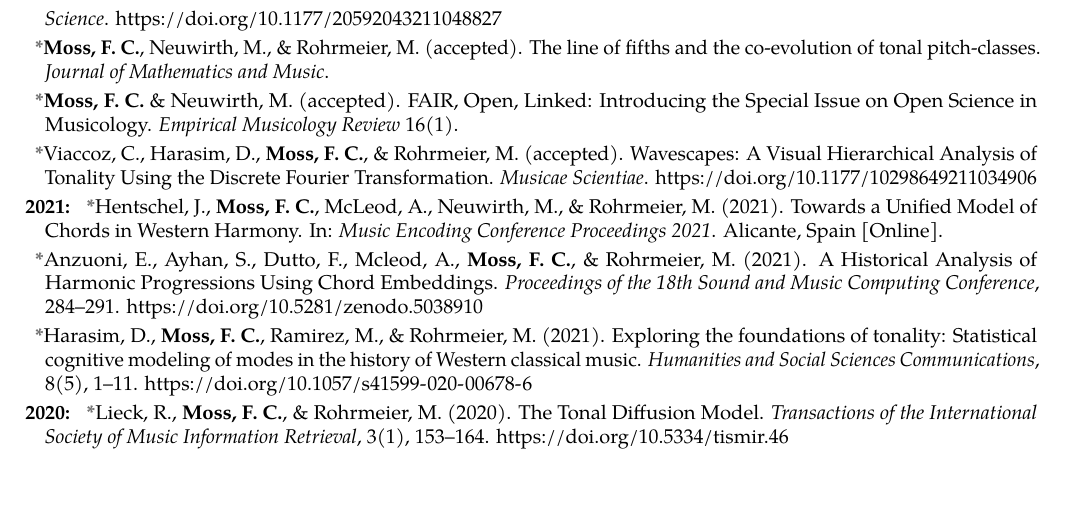
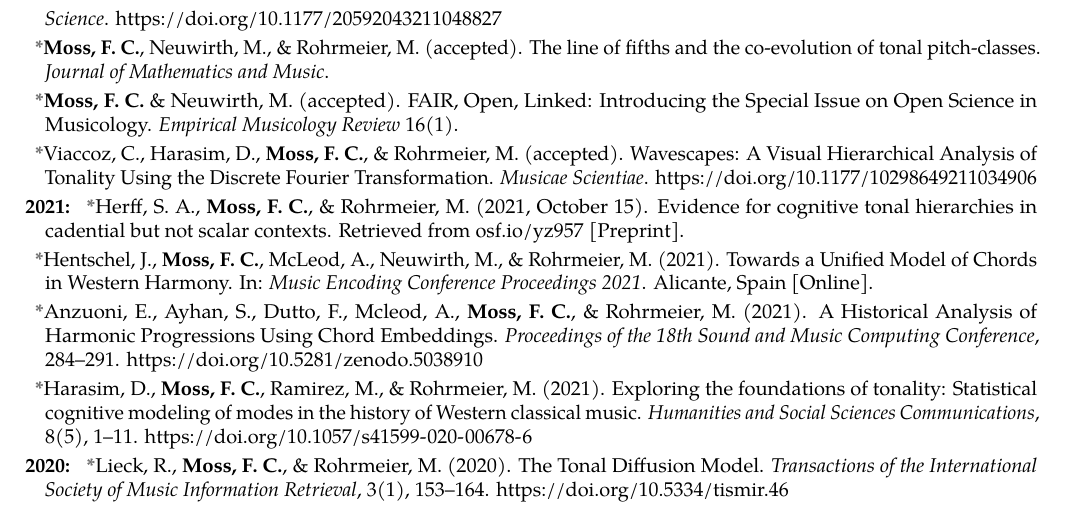
Before and after one commit to fabianmoss/cv, a LaTeX CV (cv.tex, which reads publications.tex): part of page 2 of 7, cut so that both start at the same text, the shorter picture padded with empty space. Compiled offline with pdfLaTeX.

Commit message:
update references

```diff
--- a/publications.tex
+++ b/publications.tex
@@ -45,7 +44,8 @@ Creation and Curation of Expert Annotations. In: \emph{Proceedings of the 22nd I
 
 %% 2021
 
-\mycvitem{2021}{\OA Hentschel, J., \textbf{Moss, F. C.}, McLeod, A., Neuwirth, M., \& Rohrmeier, M. (2021). Towards a Unified Model of Chords in Western Harmony. In: \emph{Music Encoding Conference Proceedings 2021}. Alicante, Spain [Online].}
+\mycvitem{2021}{\OA Herff, S. A., \textbf{Moss, F. C.}, \& Rohrmeier, M. (2021, October 15). Evidence for cognitive tonal hierarchies in cadential but not scalar contexts. Retrieved from \url{osf.io/yz957} [Preprint].}
+\mycvitem{}{\OA Hentschel, J., \textbf{Moss, F. C.}, McLeod, A., Neuwirth, M., \& Rohrmeier, M. (2021). Towards a Unified Model of Chords in Western Harmony. In: \emph{Music Encoding Conference Proceedings 2021}. Alicante, Spain [Online].}
 \mycvitem{}{\OA Anzuoni, E., Ayhan, S., Dutto, F., Mcleod, A., \textbf{Moss, F. C.}, \& Rohrmeier, M. (2021). A Historical Analysis of Harmonic Progressions Using Chord Embeddings. \emph{Proceedings of the 18th Sound and Music Computing Conference}, 284–291. \url{https://doi.org/10.5281/zenodo.5038910}}
 \mycvitem{}{\OA Harasim, D., \textbf{Moss, F. C.}, Ramirez, M., \& Rohrmeier, M. (2021). Exploring the foundations of tonality: Statistical cognitive modeling of modes in the history of Western classical music. \emph{Humanities and Social Sciences Communications}, 8(5), 1--11. \url{https://doi.org/10.1057/s41599-020-00678-6}}
 
```
Also changed, not shown: cv.pdf, publications.tex (1 more changed lines), 4 other files.
